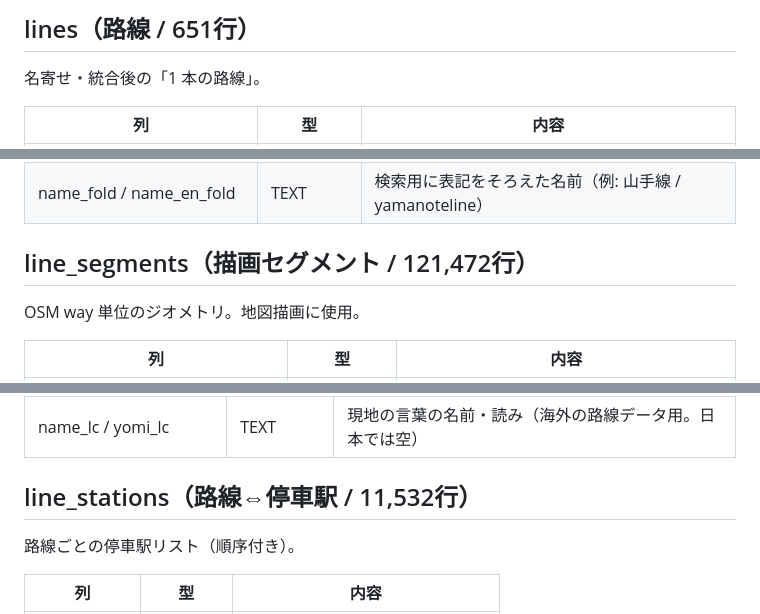
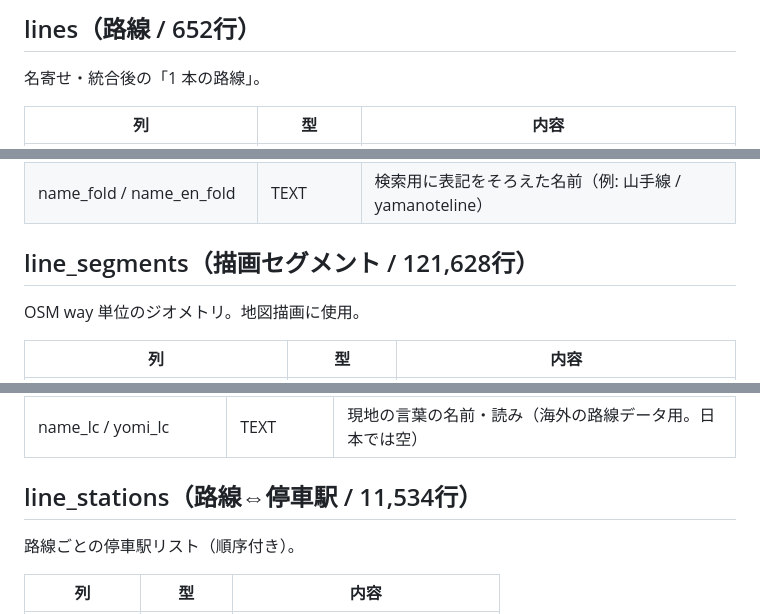
Before and after one commit to yaapp1682-wq/railviewer-data, a Markdown page: SCHEMA.md, 3 parts joined by grey strips. GitHub-like rendering.

```diff
--- a/SCHEMA.md
+++ b/SCHEMA.md
@@ -5,5 +5,5 @@ my鉄道マップ が同梱する鉄道データベースのスキーマです
 
-## lines（路線 / 651行）
+## lines（路線 / 652行）
 
 名寄せ・統合後の「1 本の路線」。
 
@@ -28,7 +28,7 @@ my鉄道マップ が同梱する鉄道データベースのスキーマです
 | name_en | TEXT | 英語名（例: Yamanote Line。無い場合あり） |
 | name_fold / name_en_fold | TEXT | 検索用に表記をそろえた名前（例: 山手線 / yamanoteline） |
 
-## line_segments（描画セグメント / 121,472行）
+## line_segments（描画セグメント / 121,628行）
 
 OSM way 単位のジオメトリ。地図描画に使用。
 
@@ -63,7 +63,7 @@ OSM way 単位のジオメトリ。地図描画に使用。
 | name_fold / name_en_fold | TEXT | 検索用に表記をそろえた名前（例: 渋谷 / shibuya） |
 | name_lc / yomi_lc | TEXT | 現地の言葉の名前・読み（海外の路線データ用。日本では空） |
 
-## line_stations（路線⇔停車駅 / 11,532行）
+## line_stations（路線⇔停車駅 / 11,534行）
 
 路線ごとの停車駅リスト（順序付き）。
 
```
Also changed, not shown: other parts of SCHEMA.md (+5 -5 lines), README.md (+11 -8 lines).
